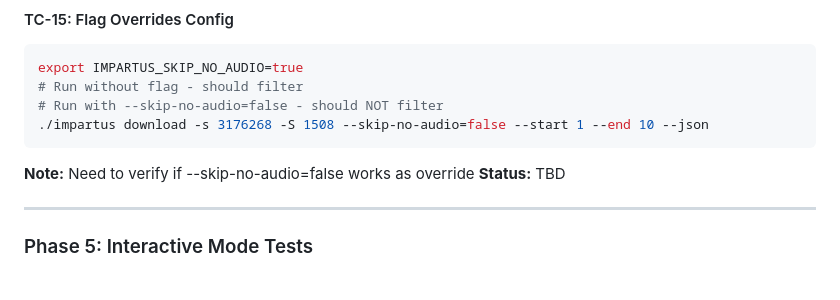
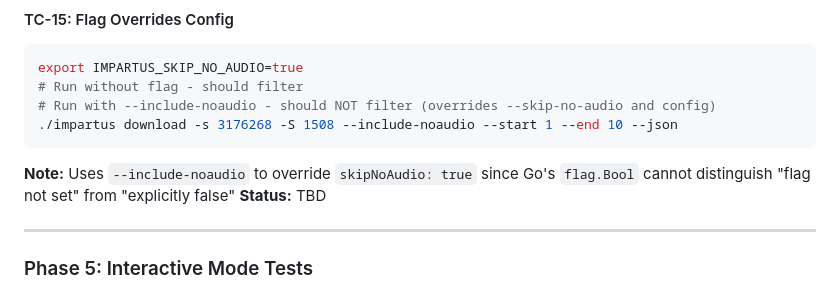
Before and after one commit to rabesss/impartus-cli, a Markdown page: specs/skip-noaudio-test-spec.md, the part around the change. GitHub-like rendering.

Commit message:
fix(docs): update TC-15 to use --include-noaudio instead of --skip-no-audio=false
Go's flag.Bool cannot distinguish 'not set' from 'explicitly false',
so --include-noaudio is the correct override for skipNoAudio in config.

Addresses PR #10 review comment: #3006057896

````diff
--- a/specs/skip-noaudio-test-spec.md
+++ b/specs/skip-noaudio-test-spec.md
@@ -174,10 +174,10 @@ export IMPARTUS_SKIP_NO_AUDIO=true
 ```bash
 export IMPARTUS_SKIP_NO_AUDIO=true
 # Run without flag - should filter
-# Run with --skip-no-audio=false - should NOT filter
-./impartus download -s 3176268 -S 1508 --skip-no-audio=false --start 1 --end 10 --json
+# Run with --include-noaudio - should NOT filter (overrides --skip-no-audio and config)
+./impartus download -s 3176268 -S 1508 --include-noaudio --start 1 --end 10 --json
 ```
-**Note:** Need to verify if --skip-no-audio=false works as override
+**Note:** Uses `--include-noaudio` to override `skipNoAudio: true` since Go's `flag.Bool` cannot distinguish "flag not set" from "explicitly false"
 **Status:** TBD
 
 ---
````
